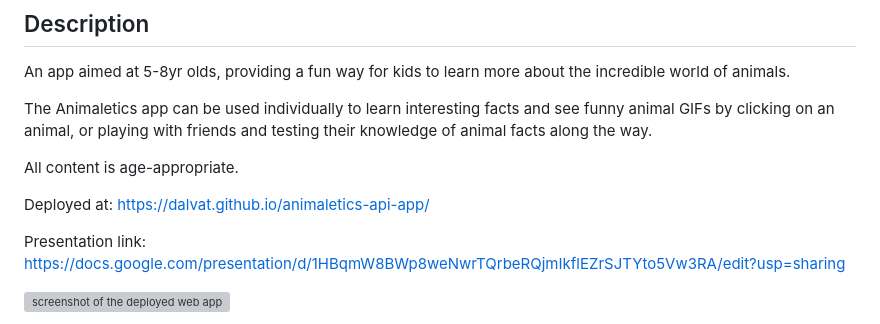
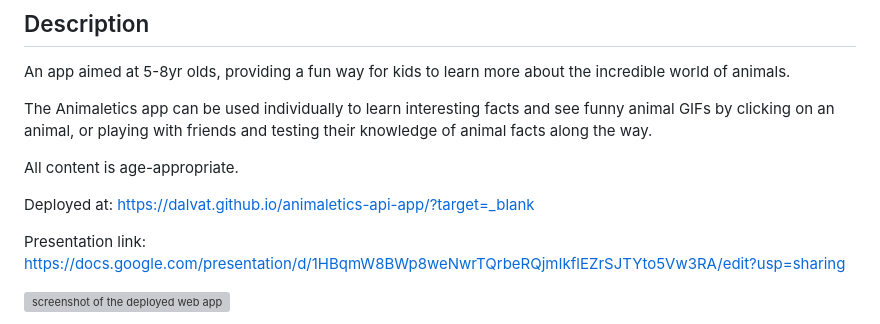
Before and after one commit to dalvat/animaletics-api-app, a Markdown page: README.md, the part around the change. GitHub-like rendering; grey boxes are pictures that could not be loaded.

```diff
--- a/README.md
+++ b/README.md
@@ -11,7 +11,7 @@ The Animaletics app can be used individually to learn interesting facts and see
 All content is age-appropriate.
 
 
-Deployed at: https://dalvat.github.io/animaletics-api-app/
+Deployed at: https://dalvat.github.io/animaletics-api-app/?target=_blank
 
 Presentation link: https://docs.google.com/presentation/d/1HBqmW8BWp8weNwrTQrbeRQjmIkflEZrSJTYto5Vw3RA/edit?usp=sharing
 
```
